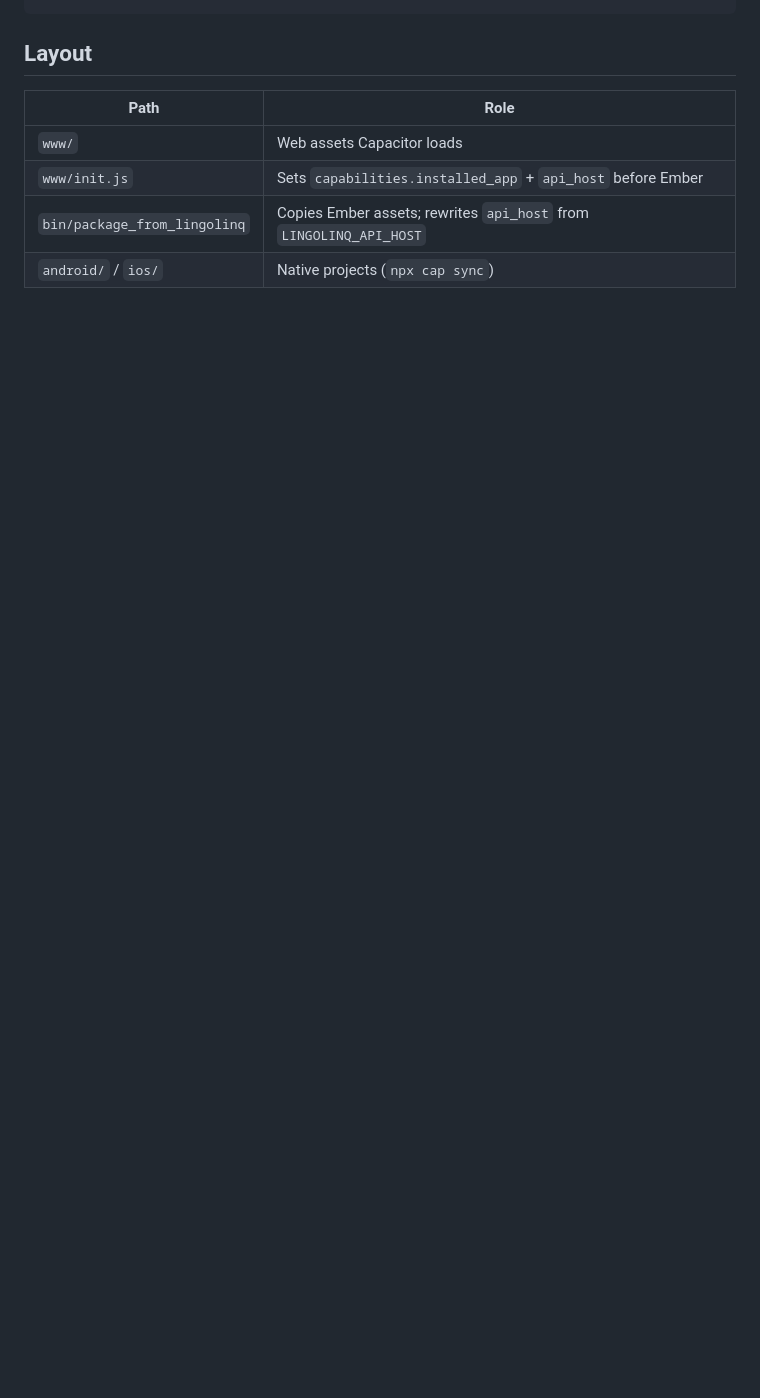
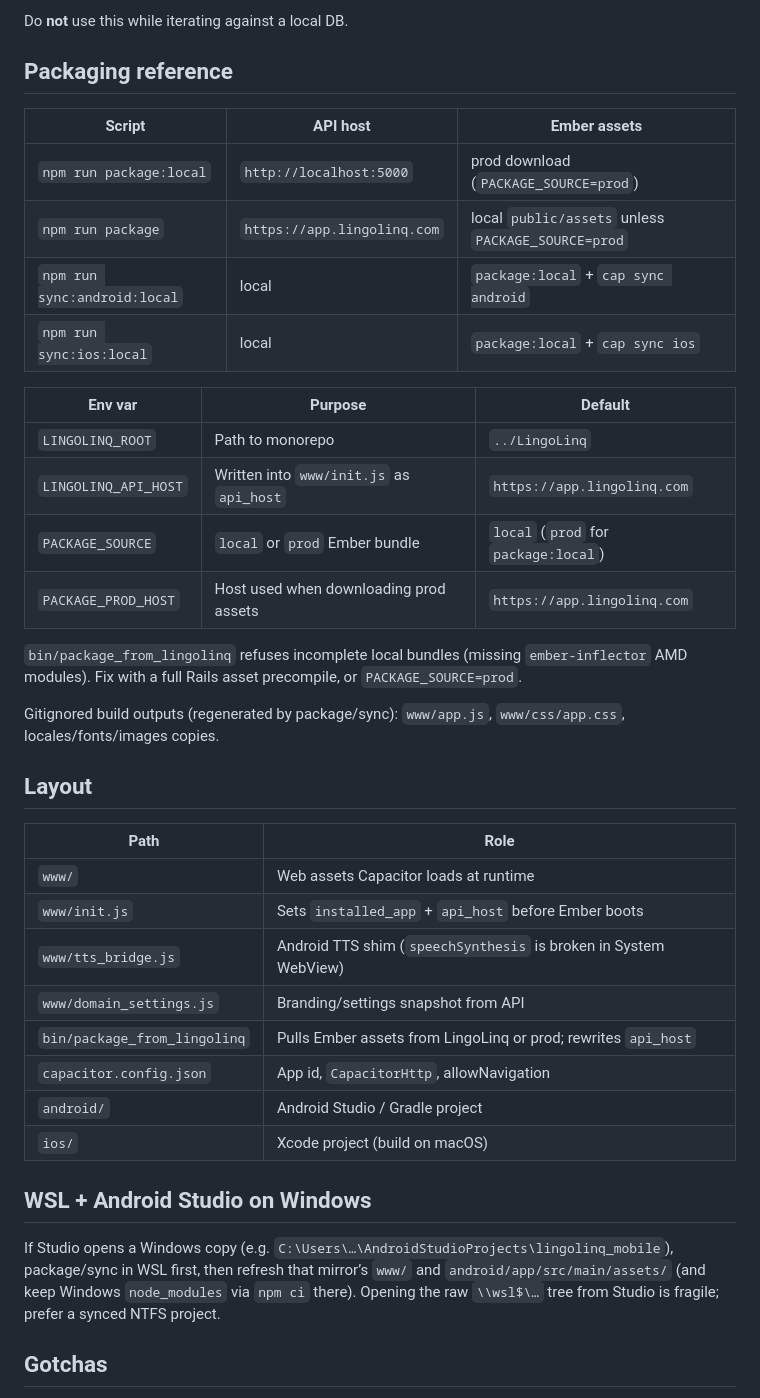
Before and after one commit to lingolinq/lingolinq_mobile, a Markdown page: README.md, the part around one of its changes. GitHub-like rendering; blank space fills up the shorter version.

````diff
--- a/README.md
+++ b/README.md
@@ -75,10 +161,43 @@ cd android && ./gradlew assembleDebug
 ```
+
+Do **not** use this while iterating against a local DB.
+
+## Packaging reference
+
+| Script | API host | Ember assets |
+|--------|----------|--------------|
+| `npm run package:local` | `http://localhost:5000` | prod download (`PACKAGE_SOURCE=prod`) |
+| `npm run package` | `https://app.lingolinq.com` | local `public/assets` unless `PACKAGE_SOURCE=prod` |
+| `npm run sync:android:local` | local | `package:local` + `cap sync android` |
+| `npm run sync:ios:local` | local | `package:local` + `cap sync ios` |
+
+| Env var | Purpose | Default |
+|---------|---------|---------|
+| `LINGOLINQ_ROOT` | Path to monorepo | `../LingoLinq` |
+| `LINGOLINQ_API_HOST` | Written into `www/init.js` as `api_host` | `https://app.lingolinq.com` |
+| `PACKAGE_SOURCE` | `local` or `prod` Ember bundle | `local` (`prod` for `package:local`) |
+| `PACKAGE_PROD_HOST` | Host used when downloading prod assets | `https://app.lingolinq.com` |
+
+`bin/package_from_lingolinq` refuses incomplete local bundles (missing `ember-inflector` AMD modules). Fix with a full Rails asset precompile, or `PACKAGE_SOURCE=prod`.
+
+Gitignored build outputs (regenerated by package/sync): `www/app.js`, `www/css/app.css`, locales/fonts/images copies.
 
 ## Layout
 
 | Path | Role |
 |------|------|
-| `www/` | Web assets Capacitor loads |
-| `www/init.js` | Sets `capabilities.installed_app` + `api_host` before Ember |
-| `bin/package_from_lingolinq` | Copies Ember assets; rewrites `api_host` from `LINGOLINQ_API_HOST` |
-| `android/` / `ios/` | Native projects (`npx cap sync`) |
+| `www/` | Web assets Capacitor loads at runtime |
+| `www/init.js` | Sets `installed_app` + `api_host` before Ember boots |
+| `www/tts_bridge.js` | Android TTS shim (`speechSynthesis` is broken in System WebView) |
+| `www/domain_settings.js` | Branding/settings snapshot from API |
+| `bin/package_from_lingolinq` | Pulls Ember assets from LingoLinq or prod; rewrites `api_host` |
+| `capacitor.config.json` | App id, `CapacitorHttp`, allowNavigation |
+| `android/` | Android Studio / Gradle project |
+| `ios/` | Xcode project (build on macOS) |
+
+## WSL + Android Studio on Windows
+
+If Studio opens a Windows copy (e.g. `C:\Users\…\AndroidStudioProjects\lingolinq_mobile`), package/sync in WSL first, then refresh that mirror’s `www/` and `android/app/src/main/assets/` (and keep Windows `node_modules` via `npm ci` there). Opening the raw `\\wsl$\…` tree from Studio is fragile; prefer a synced NTFS project.
+
+## Gotchas
+
````
Also changed, not shown: other parts of README.md (+137 -39 lines).
